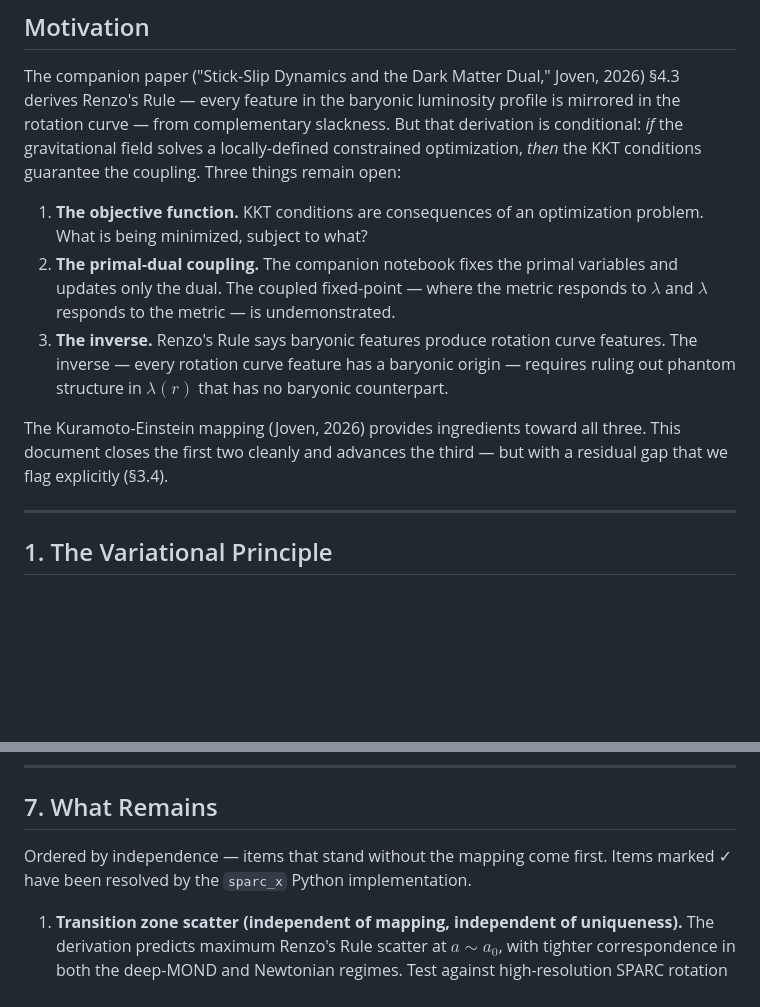
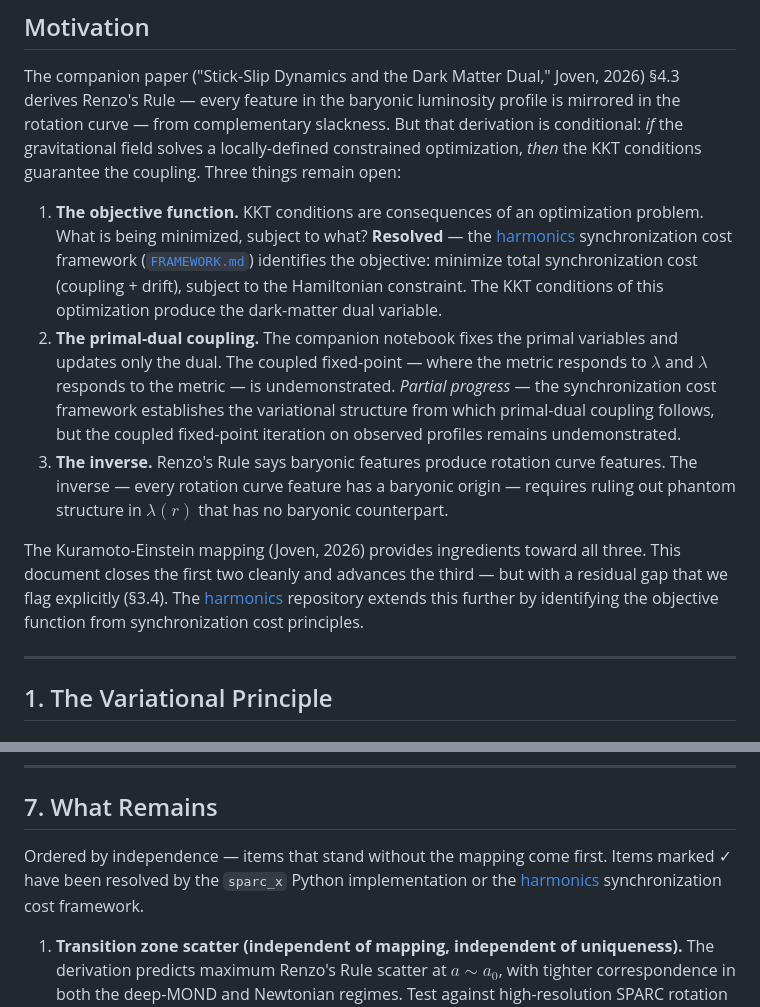
Before and after one commit to nickjoven/201, a Markdown page: renzos_rule_derivation.md, 2 parts joined by grey strips. GitHub-like rendering; blank space fills up the shorter version.

```diff
--- a/renzos_rule_derivation.md
+++ b/renzos_rule_derivation.md
@@ -10,11 +10,11 @@ March 2026
 
 The companion paper ("Stick-Slip Dynamics and the Dark Matter Dual," Joven, 2026) §4.3 derives Renzo's Rule — every feature in the baryonic luminosity profile is mirrored in the rotation curve — from complementary slackness. But that derivation is conditional: *if* the gravitational field solves a locally-defined constrained optimization, *then* the KKT conditions guarantee the coupling. Three things remain open:
 
-1. **The objective function.** KKT conditions are consequences of an optimization problem. What is being minimized, subject to what?
-2. **The primal-dual coupling.** The companion notebook fixes the primal variables and updates only the dual. The coupled fixed-point — where the metric responds to $\lambda$ and $\lambda$ responds to the metric — is undemonstrated.
+1. **The objective function.** KKT conditions are consequences of an optimization problem. What is being minimized, subject to what? **Resolved** — the [harmonics](https://github.com/nickjoven/harmonics) synchronization cost framework ([`FRAMEWORK.md`](https://github.com/nickjoven/harmonics/blob/main/sync_cost/FRAMEWORK.md)) identifies the objective: minimize total synchronization cost (coupling + drift), subject to the Hamiltonian constraint. The KKT conditions of this optimization produce the dark-matter dual variable.
+2. **The primal-dual coupling.** The companion notebook fixes the primal variables and updates only the dual. The coupled fixed-point — where the metric responds to $\lambda$ and $\lambda$ responds to the metric — is undemonstrated. *Partial progress* — the synchronization cost framework establishes the variational structure from which primal-dual coupling follows, but the coupled fixed-point iteration on observed profiles remains undemonstrated.
 3. **The inverse.** Renzo's Rule says baryonic features produce rotation curve features. The inverse — every rotation curve feature has a baryonic origin — requires ruling out phantom structure in $\lambda(r)$ that has no baryonic counterpart.
 
-The Kuramoto-Einstein mapping (Joven, 2026) provides ingredients toward all three. This document closes the first two cleanly and advances the third — but with a residual gap that we flag explicitly (§3.4).
+The Kuramoto-Einstein mapping (Joven, 2026) provides ingredients toward all three. This document closes the first two cleanly and advances the third — but with a residual gap that we flag explicitly (§3.4). The [harmonics](https://github.com/nickjoven/harmonics) repository extends this further by identifying the objective function from synchronization cost principles.
 
 ---
 
@@ -301,7 +301,7 @@ The chain of reasoning, with load-bearing conditionals marked:
 
 ## 7. What Remains
 
-Ordered by independence — items that stand without the mapping come first. Items marked ✓ have been resolved by the `sparc_x` Python implementation.
+Ordered by independence — items that stand without the mapping come first. Items marked ✓ have been resolved by the `sparc_x` Python implementation or the [harmonics](https://github.com/nickjoven/harmonics) synchronization cost framework.
 
 1. **Transition zone scatter (independent of mapping, independent of uniqueness).** The derivation predicts maximum Renzo's Rule scatter at $a \sim a_0$, with tighter correspondence in both the deep-MOND and Newtonian regimes. Test against high-resolution SPARC rotation curves with well-measured baryonic profiles. This is the sharpest near-term test because it follows from the Green's function smoothing argument alone (§3.3) and does not require the Kuramoto-Einstein mapping or the fixed-point uniqueness. If it holds, it is independent evidence for the fixed-point structure even before the uniqueness proof is complete.
 
```
Also changed, not shown: joven_unifying_framework.md (+4 -4 lines).
